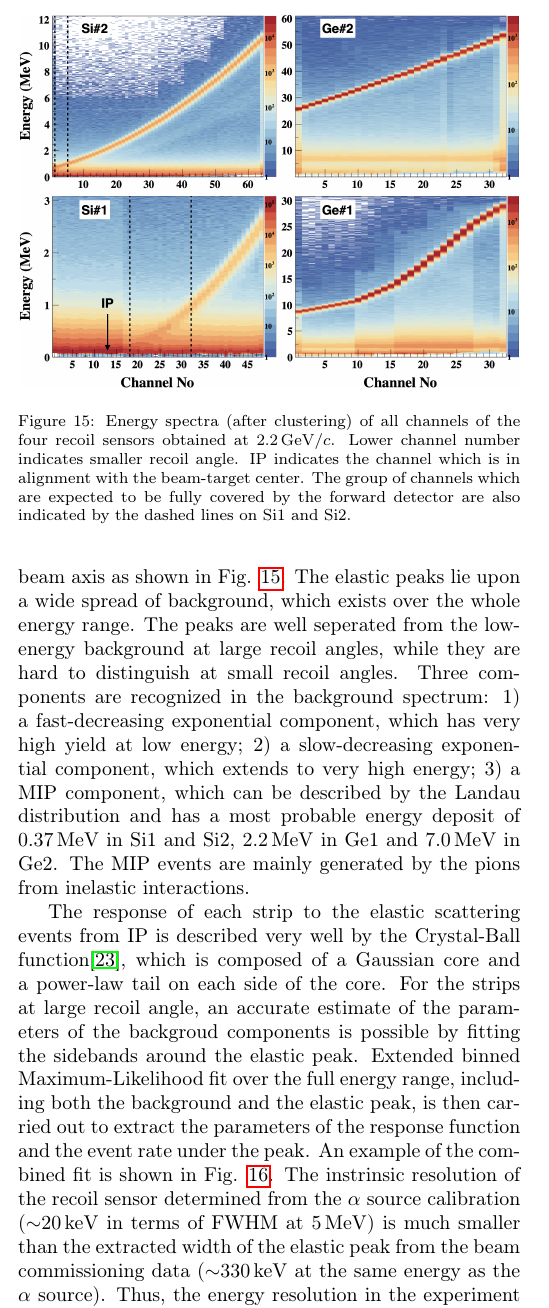
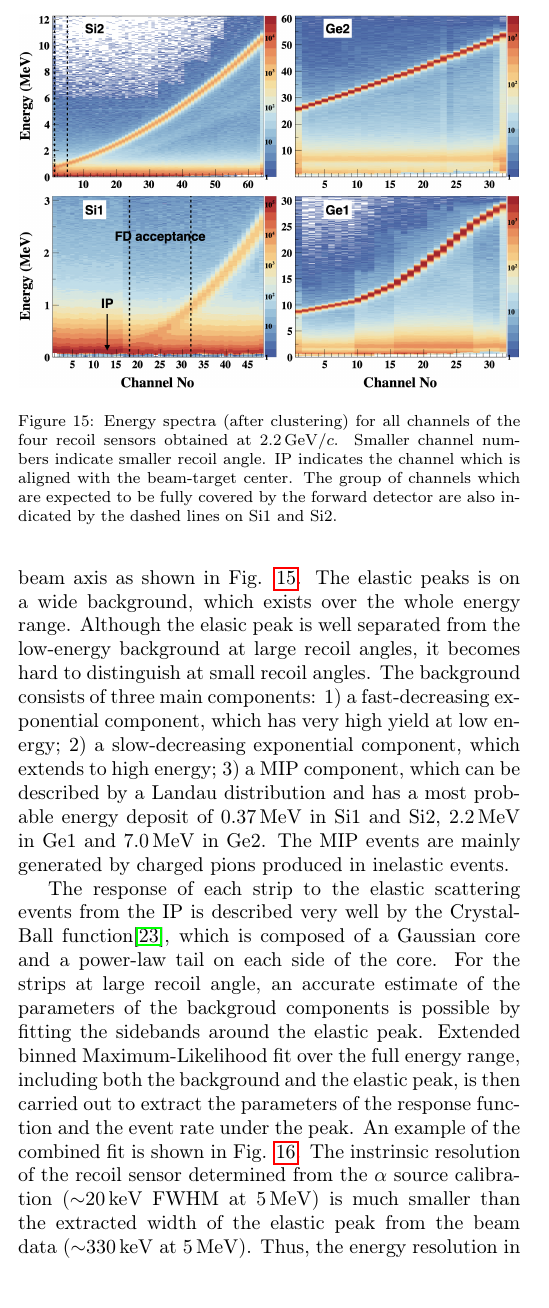
Before and after one commit to ufan/koala_article, a LaTeX paper (daq/nim.tex): part of one column of page 10 of 13, cut so that both start at the same text. Compiled offline with pdfLaTeX.

Commit message:
sec. 6.3 finished

```diff
--- a/daq/nim.tex
+++ b/daq/nim.tex
@@ -796,25 +796,25 @@ position along the beam axis as shown in Fig. \ref{fig:e_map}.
 \begin{figure}[tb!]
   \centering
   \includegraphics[width=0.48\textwidth]{./e_map.png}
-  \caption{Energy spectra (after clustering) of all channels of the four recoil
-    sensors obtained at \SI{2.2}{\momentum}.
-    Lower channel number indicates smaller recoil angle.
-    IP indicates the channel which is in alignment with
+  \caption{Energy spectra (after clustering) for all channels of the four recoil sensors obtained at \SI{2.2}{\momentum}.
+    Smaller channel numbers indicate smaller recoil angle.
+    IP indicates the channel which is aligned with
     the beam-target center.
     The group of channels which are expected to be fully covered by the forward detector are
     also indicated by the dashed lines on Si1 and Si2.
   }
   \label{fig:e_map}
 \end{figure}
-The elastic peaks lie upon a wide spread of background, which exists over the whole energy range.
-The peaks are well seperated from the low-energy background at large recoil angles, while they are hard to distinguish at small recoil angles.
-Three components are recognized in the background spectrum:
+The elastic peaks is on a wide background, which exists over the whole energy range.
+Although the elasic peak is well separated from the low-energy background at
+large recoil angles, it becomes hard to distinguish at small recoil angles.
+The background consists of three main components:
 1) a fast-decreasing exponential component, which has very high yield at low energy;
-2) a slow-decreasing exponential component, which extends to very high energy;
-3) a MIP component, which can be described by the Landau distribution and has a most probable energy deposit of \SI{0.37}{\MeV} in Si1 and Si2, \SI{2.2}{\MeV} in Ge1 and \SI{7.0}{\MeV} in Ge2.
-The MIP events are mainly generated by the pions from inelastic interactions.
+2) a slow-decreasing exponential component, which extends to high energy;
+3) a MIP component, which can be described by a Landau distribution and has a most probable energy deposit of \SI{0.37}{\MeV} in Si1 and Si2, \SI{2.2}{\MeV} in Ge1 and \SI{7.0}{\MeV} in Ge2.
+The MIP events are mainly generated by charged pions produced in inelastic events.
 
-The response of each strip to the elastic scattering events from IP is described
+The response of each strip to the elastic scattering events from the IP is described
 very well by the Crystal-Ball function\cite{crystal_ball}, which is composed of a Gaussian core and a power-law tail on each side of the core.
 For the strips at large recoil angle, an accurate estimate of the parameters of
 the backgroud components is possible by fitting the sidebands around the elastic peak.
@@ -829,5 +829,6 @@ An example of the combined fit is shown in Fig. \ref{fig:e_fit}.
 % equivalent Fano factor is about 185 larger than the one obtained using $\alpha$
 % source, which is about 17 in terms of FWHM.
 The instrinsic resolution of the recoil sensor determined from the $\alpha$ source
-calibration ($\sim$\SI{20}{\keV} in terms of FWHM at \SI{5}{\MeV}) is much smaller than the extracted width of the elastic peak from the beam commissioning data ($\sim$\SI{330}{\keV} at the same energy as the $\alpha$ source).
-Thus, the energy resolution in the experiment is mainly dominated by the finite angular converage of the strip and the thickness of the cluster target along beam-axis.
+calibration ($\sim$\SI{20}{\keV} FWHM at \SI{5}{\MeV}) is much smaller than the
+extracted width of the elastic peak from the beam data ($\sim$\SI{330}{\keV} at \SI{5}{\MeV}).
+Thus, the energy resolution in the experiment is mainly dominated by the finite
```
Also changed, not shown: daq/alignment.png, daq/e_map.png, daq/nim.tex (12 more changed lines).
